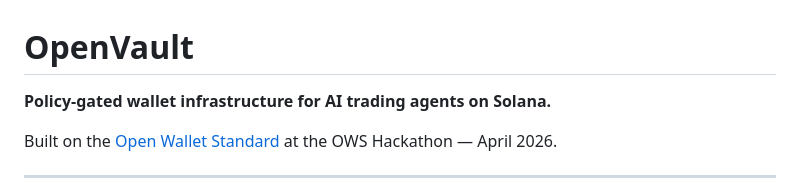
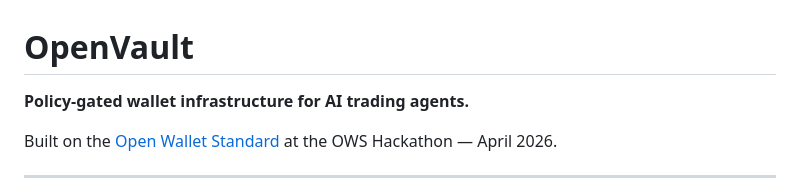
Before and after one commit to andrerserrano/OpenVault, a Markdown page: README.md, the part around the change. Rendered like a GitHub page.

Commit message:
Remove Solana from README tagline

```diff
--- a/README.md
+++ b/README.md
@@ -1,6 +1,6 @@
 # OpenVault
 
-**Policy-gated wallet infrastructure for AI trading agents on Solana.**
+**Policy-gated wallet infrastructure for AI trading agents.**
 
 Built on the [Open Wallet Standard](https://github.com/open-wallet-standard/core) at the OWS Hackathon — April 2026.
 
```
